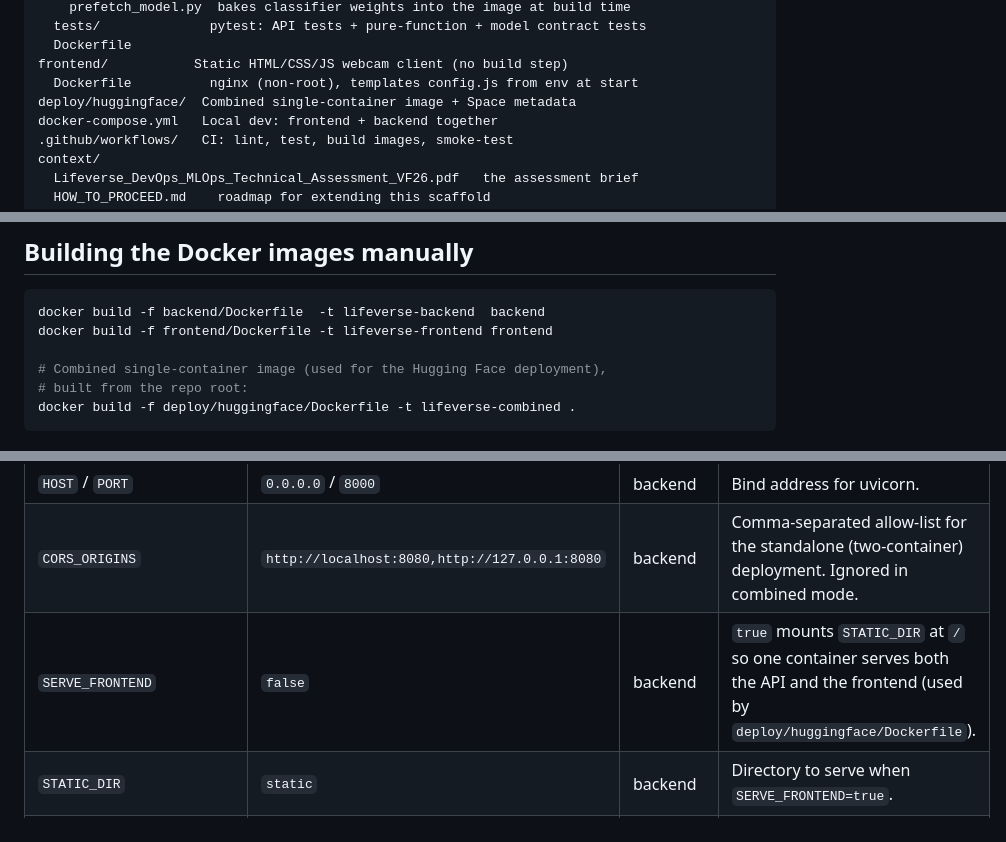
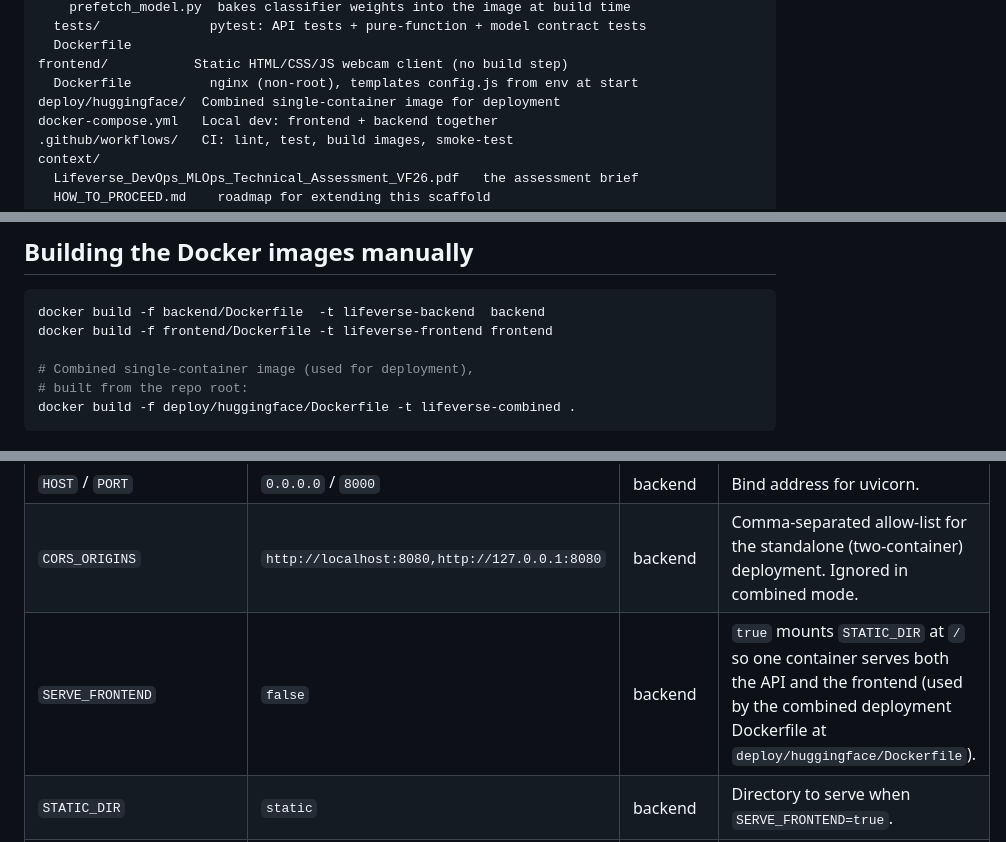
Before and after one commit to tiemytime/facial-expression-classifier, a Markdown page: README.md, 3 parts joined by grey strips. Rendered like a GitHub page.

````diff
--- a/README.md
+++ b/README.md
@@ -50,7 +50,7 @@ backend/            FastAPI app, model wrappers, tests
   Dockerfile
 frontend/           Static HTML/CSS/JS webcam client (no build step)
   Dockerfile          nginx (non-root), templates config.js from env at start
-deploy/huggingface/  Combined single-container image + Space metadata
+deploy/huggingface/  Combined single-container image for deployment
 docker-compose.yml   Local dev: frontend + backend together
 .github/workflows/   CI: lint, test, build images, smoke-test
 context/
@@ -114,7 +114,7 @@ pytest -q             # 14 tests: API behaviour + pure-function unit tests
 docker build -f backend/Dockerfile  -t lifeverse-backend  backend
 docker build -f frontend/Dockerfile -t lifeverse-frontend frontend
 
-# Combined single-container image (used for the Hugging Face deployment),
+# Combined single-container image (used for deployment),
 # built from the repo root:
 docker build -f deploy/huggingface/Dockerfile -t lifeverse-combined .
 ```
@@ -130,7 +130,7 @@ All environment-specific values are read from environment variables (see
 | `LOG_LEVEL` | `INFO` | backend | Python logging level. |
 | `HOST` / `PORT` | `0.0.0.0` / `8000` | backend | Bind address for uvicorn. |
 | `CORS_ORIGINS` | `http://localhost:8080,http://127.0.0.1:8080` | backend | Comma-separated allow-list for the standalone (two-container) deployment. Ignored in combined mode. |
-| `SERVE_FRONTEND` | `false` | backend | `true` mounts `STATIC_DIR` at `/` so one container serves both the API and the frontend (used by `deploy/huggingface/Dockerfile`). |
+| `SERVE_FRONTEND` | `false` | backend | `true` mounts `STATIC_DIR` at `/` so one container serves both the API and the frontend (used by the combined deployment Dockerfile at `deploy/huggingface/Dockerfile`). |
 | `STATIC_DIR` | `static` | backend | Directory to serve when `SERVE_FRONTEND=true`. |
 | `MAX_IMAGE_SIZE_MB` | `8` | backend | Rejects oversized uploads with `413`. |
 | `MIN_DETECTION_CONFIDENCE` / `MIN_TRACKING_CONFIDENCE` | `0.5` | backend | MediaPipe Face Mesh thresholds. |
````
Also changed, not shown: other parts of README.md (+11 -61 lines).
